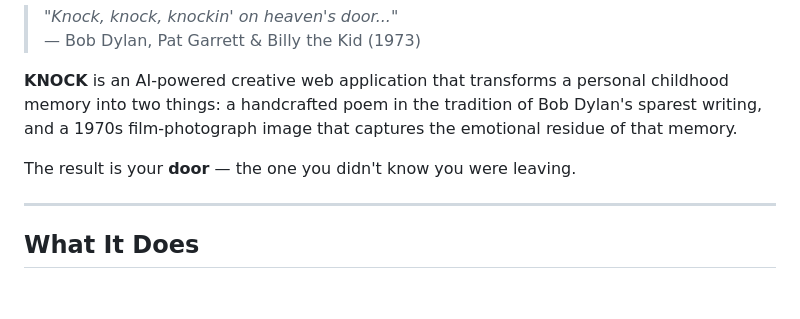
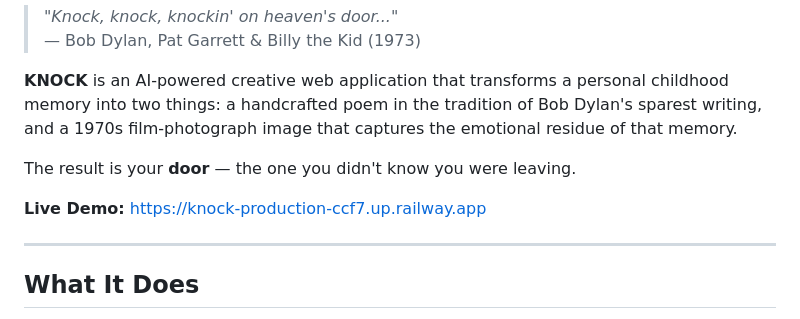
Before and after one commit to smhavci/KNOCK, a Markdown page: README.md, the part around the change. Drawn GitHub-style; blank space fills up the shorter version.

Commit message:
Add live demo link

```diff
--- a/README.md
+++ b/README.md
@@ -8,6 +8,8 @@
 **KNOCK** is an AI-powered creative web application that transforms a personal childhood memory into two things: a handcrafted poem in the tradition of Bob Dylan's sparest writing, and a 1970s film-photograph image that captures the emotional residue of that memory.
 
 The result is your **door** — the one you didn't know you were leaving.
+
+**Live Demo:** [https://knock-production-ccf7.up.railway.app](https://knock-production-ccf7.up.railway.app)
 
 ---
 
```
